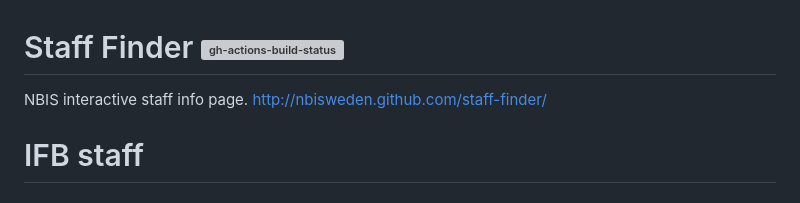
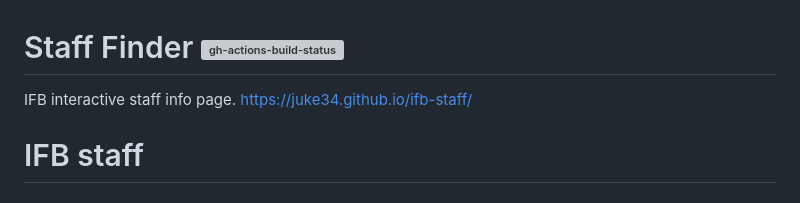
Before and after one commit to Juke34/ifb-staff, a Markdown page: README.md, the part around the change. Rendered like a GitHub page; grey boxes are pictures that could not be loaded.

```diff
--- a/README.md
+++ b/README.md
@@ -1,6 +1,6 @@
 # Staff Finder [![gh-actions-build-status](https://github.com/Juke34/ifb-staff/workflows/build/badge.svg)](https://github.com/Juke34/ifb-staff/actions?workflow=build)
 
-NBIS interactive staff info page. http://nbisweden.github.com/staff-finder/
+IFB interactive staff info page. https://juke34.github.io/ifb-staff/
 
 # IFB staff
 
```
